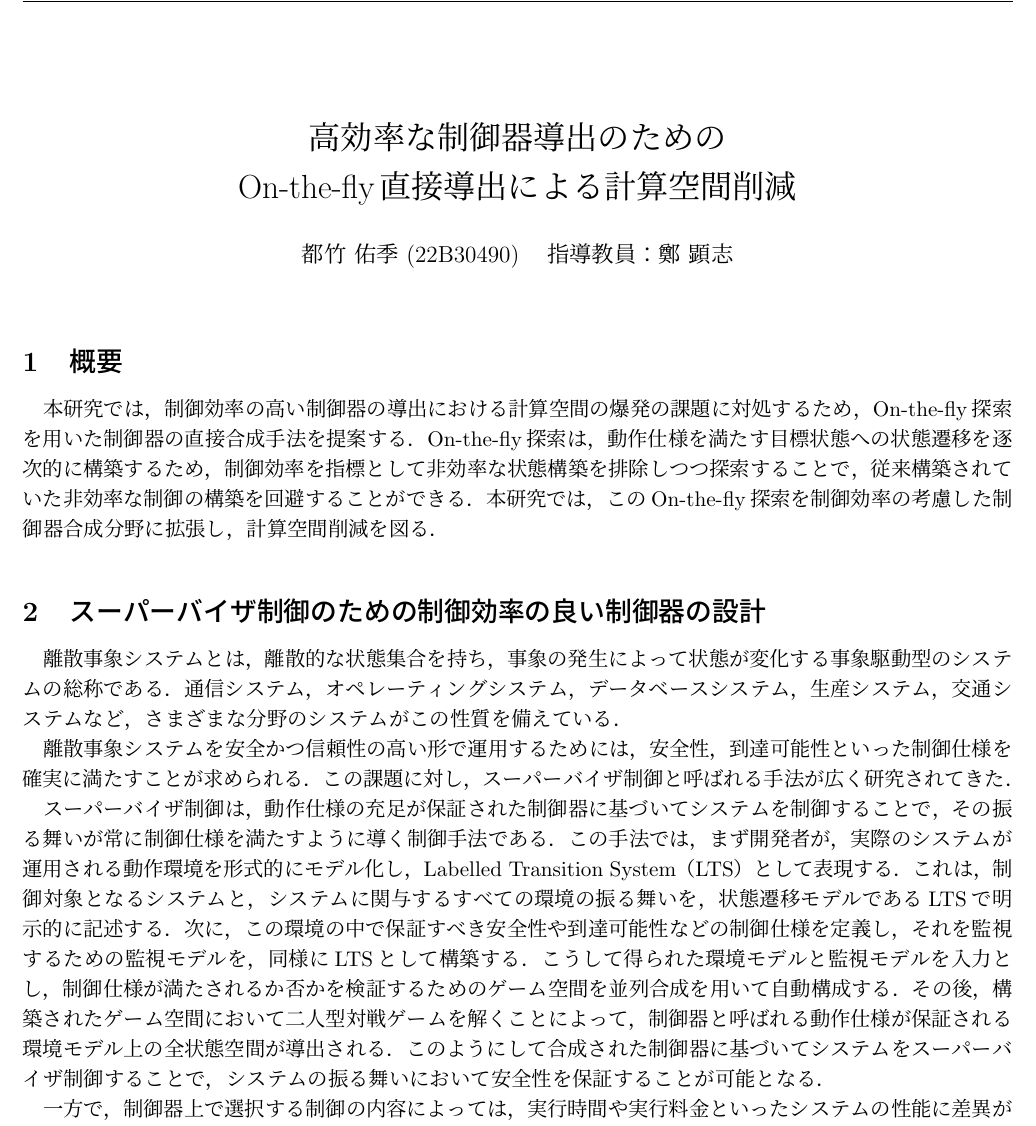
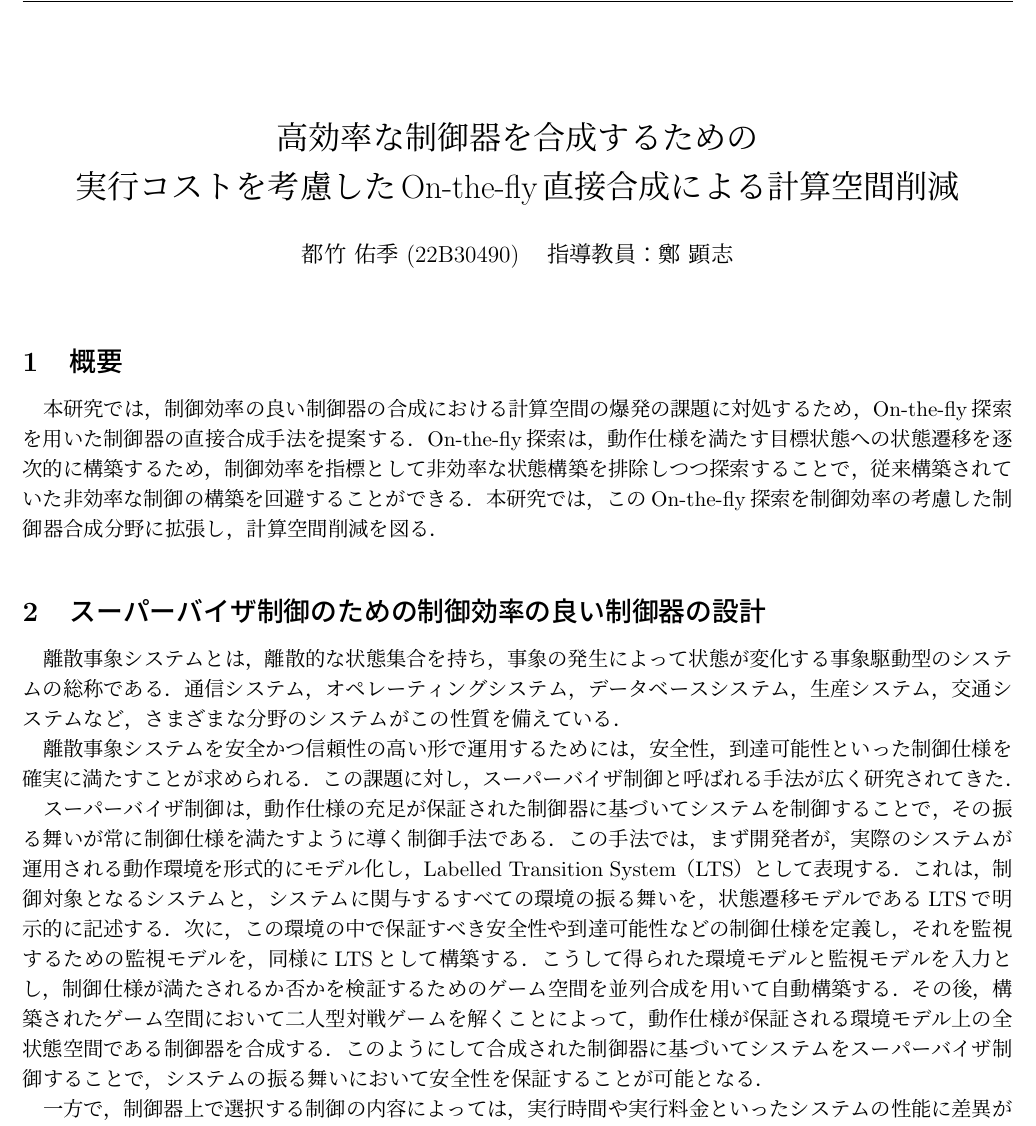
Before and after one commit to tei-lab-univ/2025-midterm-report-YukiTsuzuku, a LaTeX document (main.tex): part of page 1 of 2, cut so that both start at the same text. The pictures show the PDF file main.pdf that the author committed with the source.

Commit message:
Edited by Yamauchi

```diff
--- a/main.tex
+++ b/main.tex
@@ -40,7 +40,7 @@
 % --------------------------------------------------------
 
 \title{研究題目}
-\title{高効率な制御器導出のための\\On-the-fly直接導出による計算空間削減}
+\title{高効率な制御器を合成するための\\実行コストを考慮したOn-the-fly直接合成による計算空間削減}
 \author{都竹 佑季 (22B30490) \;\; 指導教員：鄭 顕志}
 \date{\empty} % 日付は自動的に今日の日付が入る
 \maketitle % 上で指定した title と authorを出力
@@ -49,7 +49,7 @@
 % --------------------------------------------------------
 
 \section{概要} % \section, \subsection, \subsubsection
-本研究では，制御効率の高い制御器の導出における計算空間の爆発の課題に対処するため，On-the-fly探索を用いた制御器の直接合成手法を提案する．
+本研究では，制御効率の良い制御器の合成における計算空間の爆発の課題に対処するため，On-the-fly探索を用いた制御器の直接合成手法を提案する．
 On-the-fly探索は，動作仕様を満たす目標状態への状態遷移を逐次的に構築するため，制御効率を指標として非効率な状態構築を排除しつつ探索することで，従来構築されていた非効率な制御の構築を回避することができる．
 本研究では，このOn-the-fly探索を制御効率の考慮した制御器合成分野に拡張し，計算空間削減を図る．
 
@@ -62,8 +62,8 @@ On-the-fly探索は，動作仕様を満たす目標状態への状態遷移を
 
 スーパーバイザ制御は，動作仕様の充足が保証された制御器に基づいてシステムを制御することで，その振る舞いが常に制御仕様を満たすように導く制御手法である．この手法では，まず開発者が，実際のシステムが運用される動作環境を形式的にモデル化し，Labelled Transition System（LTS）として表現する．これは，制御対象となるシステムと，システムに関与するすべての環境の振る舞いを，状態遷移モデルであるLTSで明示的に記述する．
 次に，この環境の中で保証すべき安全性や到達可能性などの制御仕様を定義し，それを監視するための監視モデルを，同様にLTSとして構築する．
-こうして得られた環境モデルと監視モデルを入力とし，制御仕様が満たされるか否かを検証するためのゲーム空間を並列合成を用いて自動構成する．
-その後，構築されたゲーム空間において二人型対戦ゲームを解くことによって，制御器と呼ばれる動作仕様が保証される環境モデル上の全状態空間が導出される．
+こうして得られた環境モデルと監視モデルを入力とし，制御仕様が満たされるか否かを検証するためのゲーム空間を並列合成を用いて自動構築する．
+その後，構築されたゲーム空間において二人型対戦ゲームを解くことによって，動作仕様が保証される環境モデル上の全状態空間である制御器を合成する．
 このようにして合成された制御器に基づいてシステムをスーパーバイザ制御することで，システムの振る舞いにおいて安全性を保証することが可能となる．
 
 一方で，制御器上で選択する制御の内容によっては，実行時間や実行料金といったシステムの性能に差異が生じる．
@@ -76 +76,2 @@ On-the-fly探索は，動作仕様を満たす目標状態への状態遷移を
 ゲーム空間は，事象の同期を考慮した環境モデルと監視モデルの全状態の直積により状態を構築するため，各モデル数の増加に伴って状態数が指数関数的に増加する．
+このゲーム空間の指数関数的増加に伴って，要求される計算空間，計算時間，必要主記憶量も指数関数的に増加するため，制御器を合成するにあたって計算空間の状態削減は重要な課題となっている．
@@ -78,4 +78,3 @@ On-the-fly探索は，動作仕様を満たす目標状態への状態遷移を
 
 % --------------------------------------------------------
 
-\section{実行コストを考慮したOn-the-fly制御器導出手法}
@@ -89,7 +89,7 @@ On-the-fly探索\cite{ddcs}は，環境モデルと監視モデルに加え，
 \begin{figure}[h]
   \centering
   \includegraphics[width=16cm]{./figures/proposal.png}
-  \caption{スーパーバイザ制御における制御器導出方法（従来手法と提案手法）の比較}
+  \caption{スーパーバイザ制御における制御器合成方法（従来手法と提案手法）の比較}
   \label{fig:3}
 \end{figure}
 
```
Also changed, not shown: figures/proposal.png, main.pdf, main.tex (12 more changed lines), 1 other file.
